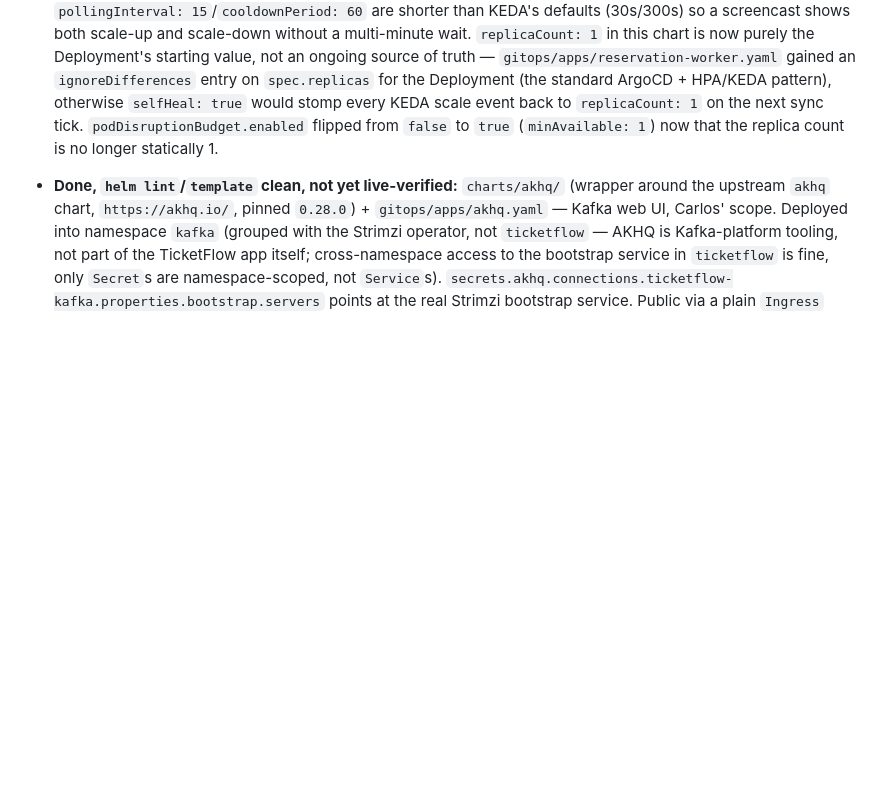
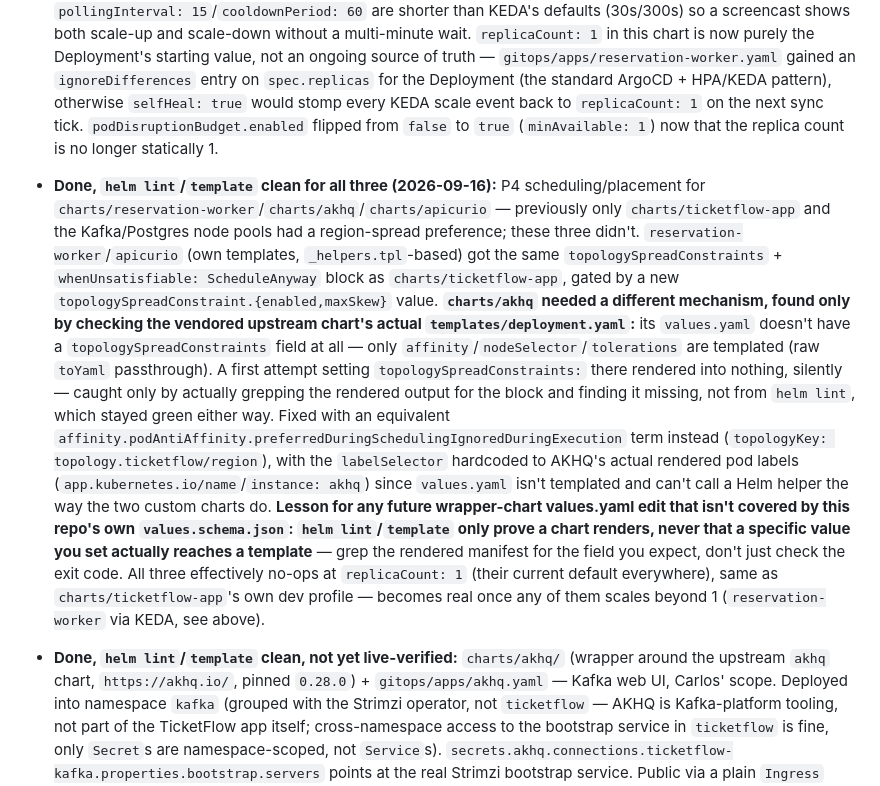
Before and after one commit to Engelhan/DHBWCASCloudNative, a Markdown page: CLAUDE.md, the part around the change. Rendered like a GitHub page; blank space fills up the shorter version.

Commit message:
docs: document P4 scheduling completeness
Root README.md P4 now mentions that all stateless app pods carry the
same soft region-spread preference, not just CNPG/Kafka. CLAUDE.md
documents the akhq-specific finding (no native
topologySpreadConstraints field in that chart) and the general lesson
that helm lint/template only prove a chart renders, not that a given
value actually reaches a template.

```diff
--- a/CLAUDE.md
+++ b/CLAUDE.md
@@ -563,6 +563,28 @@ commands here once these gaps close instead of leaving this section stale.
   `selfHeal: true` would stomp every KEDA scale event back to `replicaCount: 1` on the next sync
   tick. `podDisruptionBudget.enabled` flipped from `false` to `true` (`minAvailable: 1`) now that
   the replica count is no longer statically 1.
+- **Done, `helm lint`/`template` clean for all three (2026-09-16):** P4 scheduling/placement for
+  `charts/reservation-worker`/`charts/akhq`/`charts/apicurio` — previously only
+  `charts/ticketflow-app` and the Kafka/Postgres node pools had a region-spread preference; these
+  three didn't. `reservation-worker`/`apicurio` (own templates, `_helpers.tpl`-based) got the same
+  `topologySpreadConstraints` + `whenUnsatisfiable: ScheduleAnyway` block as `charts/ticketflow-app`,
+  gated by a new `topologySpreadConstraint.{enabled,maxSkew}` value.
+  **`charts/akhq` needed a different mechanism, found only by checking the vendored upstream chart's
+  actual `templates/deployment.yaml`:** its `values.yaml` doesn't have a `topologySpreadConstraints`
+  field at all — only `affinity`/`nodeSelector`/`tolerations` are templated (raw `toYaml`
+  passthrough). A first attempt setting `topologySpreadConstraints:` there rendered into nothing,
+  silently — caught only by actually grepping the rendered output for the block and finding it
+  missing, not from `helm lint`, which stayed green either way. Fixed with an equivalent
+  `affinity.podAntiAffinity.preferredDuringSchedulingIgnoredDuringExecution` term instead
+  (`topologyKey: topology.ticketflow/region`), with the `labelSelector` hardcoded to AKHQ's actual
+  rendered pod labels (`app.kubernetes.io/name`/`instance: akhq`) since `values.yaml` isn't
+  templated and can't call a Helm helper the way the two custom charts do. **Lesson for any future
+  wrapper-chart values.yaml edit that isn't covered by this repo's own `values.schema.json`:
+  `helm lint`/`template` only prove a chart renders, never that a specific value you set actually
+  reaches a template** — grep the rendered manifest for the field you expect, don't just check the
+  exit code. All three effectively no-ops at `replicaCount: 1` (their current default everywhere),
+  same as `charts/ticketflow-app`'s own dev profile — becomes real once any of them scales beyond 1
+  (`reservation-worker` via KEDA, see above).
 - **Done, `helm lint`/`template` clean, not yet live-verified:** `charts/akhq/` (wrapper around the upstream `akhq` chart,
   `https://akhq.io/`, pinned `0.28.0`) + `gitops/apps/akhq.yaml` — Kafka web UI, Carlos' scope.
   Deployed into namespace `kafka` (grouped with the Strimzi operator, not `ticketflow` — AKHQ is
```
Also changed, not shown: README.md (+6 -1 lines).
